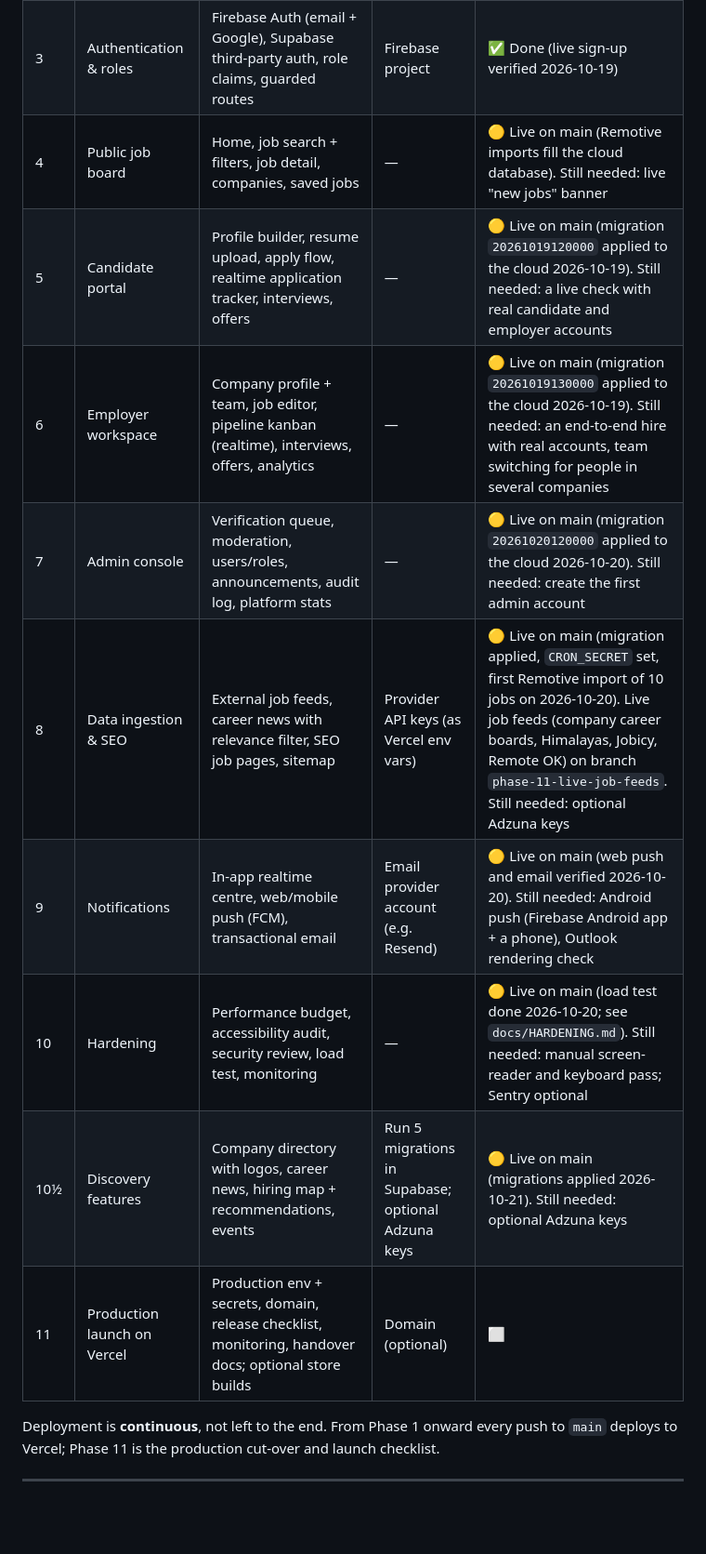
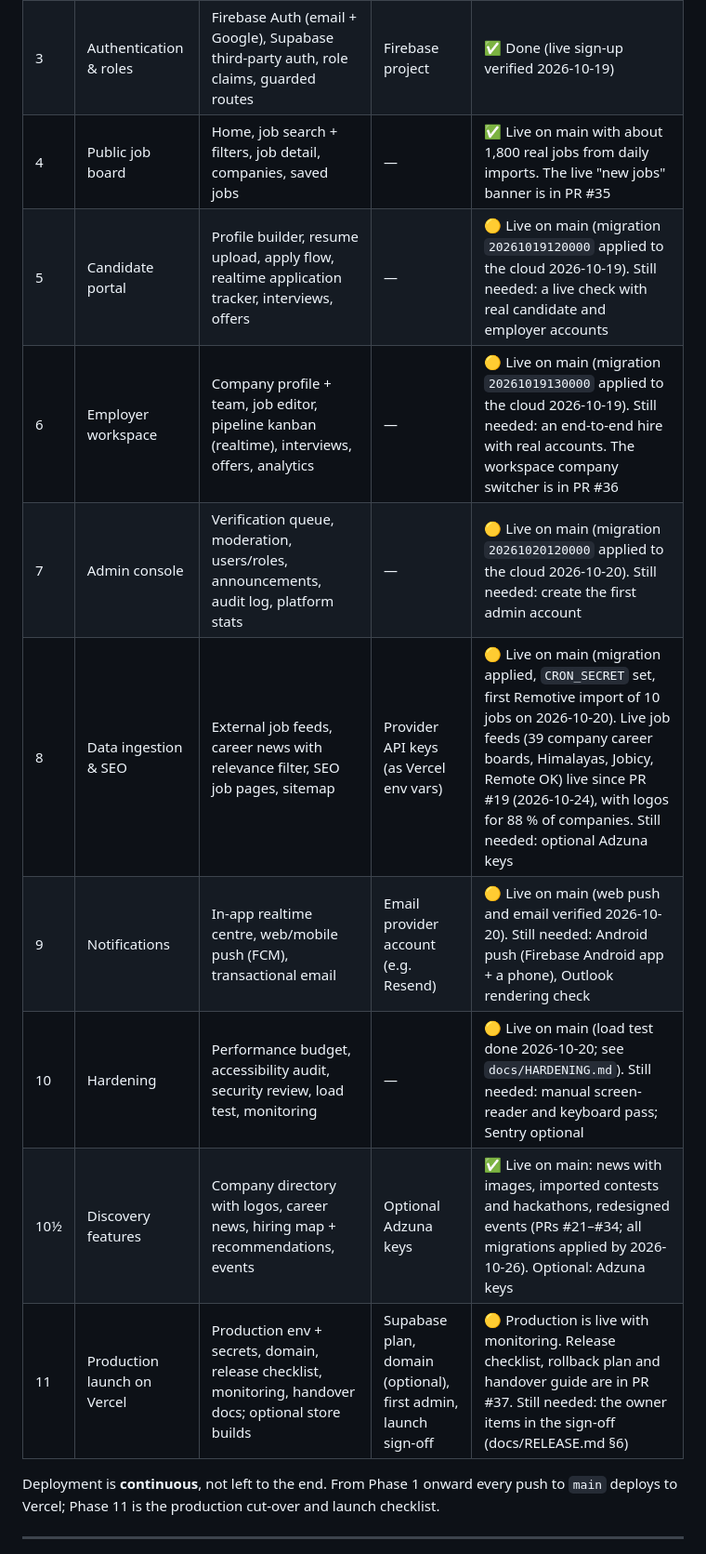
Before and after one commit to jeswinbenedict/LuzHire, a Markdown page: docs/ROADMAP.md, the part around one of its changes. Shown at 93% size. Rendered like a GitHub page; blank space fills up the shorter version.

```diff
--- a/docs/ROADMAP.md
+++ b/docs/ROADMAP.md
@@ -17,15 +17,15 @@ How we get from the current scaffold to a production app hosted on Vercel. This
 | 1 | Design system & adaptive shell | Neumorphic components, responsive/adaptive app shell, Stitch screen designs, first Vercel preview | Vercel account linked to GitHub | ✅ Done (live on luzhire.vercel.app; Stitch designs in `docs/design/`) |
 | 2 | Backend foundation | Postgres schema, triggers, RLS, storage buckets, seed data, pgTAP tests in CI | Supabase project | ✅ Done (CI green; applied to the cloud project on 2026-10-19) |
 | 3 | Authentication & roles | Firebase Auth (email + Google), Supabase third-party auth, role claims, guarded routes | Firebase project | ✅ Done (live sign-up verified 2026-10-19) |
-| 4 | Public job board | Home, job search + filters, job detail, companies, saved jobs | — | 🟡 Live on main (Remotive imports fill the cloud database). Still needed: live "new jobs" banner |
+| 4 | Public job board | Home, job search + filters, job detail, companies, saved jobs | — | ✅ Live on main with about 1,800 real jobs from daily imports. The live "new jobs" banner is in PR #35 |
 | 5 | Candidate portal | Profile builder, resume upload, apply flow, realtime application tracker, interviews, offers | — | 🟡 Live on main (migration `20261019120000` applied to the cloud 2026-10-19). Still needed: a live check with real candidate and employer accounts |
-| 6 | Employer workspace | Company profile + team, job editor, pipeline kanban (realtime), interviews, offers, analytics | — | 🟡 Live on main (migration `20261019130000` applied to the cloud 2026-10-19). Still needed: an end-to-end hire with real accounts, team switching for people in several companies |
+| 6 | Employer workspace | Company profile + team, job editor, pipeline kanban (realtime), interviews, offers, analytics | — | 🟡 Live on main (migration `20261019130000` applied to the cloud 2026-10-19). Still needed: an end-to-end hire with real accounts. The workspace company switcher is in PR #36 |
 | 7 | Admin console | Verification queue, moderation, users/roles, announcements, audit log, platform stats | — | 🟡 Live on main (migration `20261020120000` applied to the cloud 2026-10-20). Still needed: create the first admin account |
-| 8 | Data ingestion & SEO | External job feeds, career news with relevance filter, SEO job pages, sitemap | Provider API keys (as Vercel env vars) | 🟡 Live on main (migration applied, `CRON_SECRET` set, first Remotive import of 10 jobs on 2026-10-20). Live job feeds (company career boards, Himalayas, Jobicy, Remote OK) on branch `phase-11-live-job-feeds`. Still needed: optional Adzuna keys |
+| 8 | Data ingestion & SEO | External job feeds, career news with relevance filter, SEO job pages, sitemap | Provider API keys (as Vercel env vars) | 🟡 Live on main (migration applied, `CRON_SECRET` set, first Remotive import of 10 jobs on 2026-10-20). Live job feeds (39 company career boards, Himalayas, Jobicy, Remote OK) live since PR #19 (2026-10-24), with logos for 88 % of companies. Still needed: optional Adzuna keys |
 | 9 | Notifications | In-app realtime centre, web/mobile push (FCM), transactional email | Email provider account (e.g. Resend) | 🟡 Live on main (web push and email verified 2026-10-20). Still needed: Android push (Firebase Android app + a phone), Outlook rendering check |
 | 10 | Hardening | Performance budget, accessibility audit, security review, load test, monitoring | — | 🟡 Live on main (load test done 2026-10-20; see `docs/HARDENING.md`). Still needed: manual screen-reader and keyboard pass; Sentry optional |
-| 10½ | Discovery features | Company directory with logos, career news, hiring map + recommendations, events | Run 5 migrations in Supabase; optional Adzuna keys | 🟡 Live on main (migrations applied 2026-10-21). Still needed: optional Adzuna keys |
-| 11 | Production launch on Vercel | Production env + secrets, domain, release checklist, monitoring, handover docs; optional store builds | Domain (optional) | ⬜ |
+| 10½ | Discovery features | Company directory with logos, career news, hiring map + recommendations, events | Optional Adzuna keys | ✅ Live on main: news with images, imported contests and hackathons, redesigned events (PRs #21–#34; all migrations applied by 2026-10-26). Optional: Adzuna keys |
+| 11 | Production launch on Vercel | Production env + secrets, domain, release checklist, monitoring, handover docs; optional store builds | Supabase plan, domain (optional), first admin, launch sign-off | 🟡 Production is live with monitoring. Release checklist, rollback plan and handover guide are in PR #37. Still needed: the owner items in the sign-off (docs/RELEASE.md §6) |
 
 Deployment is **continuous**, not left to the end. From Phase 1 onward every push to `main` deploys to Vercel; Phase 11 is the production cut-over and launch checklist.
 
```
Also changed, not shown: other parts of docs/ROADMAP.md (+14 -5 lines), CLAUDE.md (+6 -5 lines).
